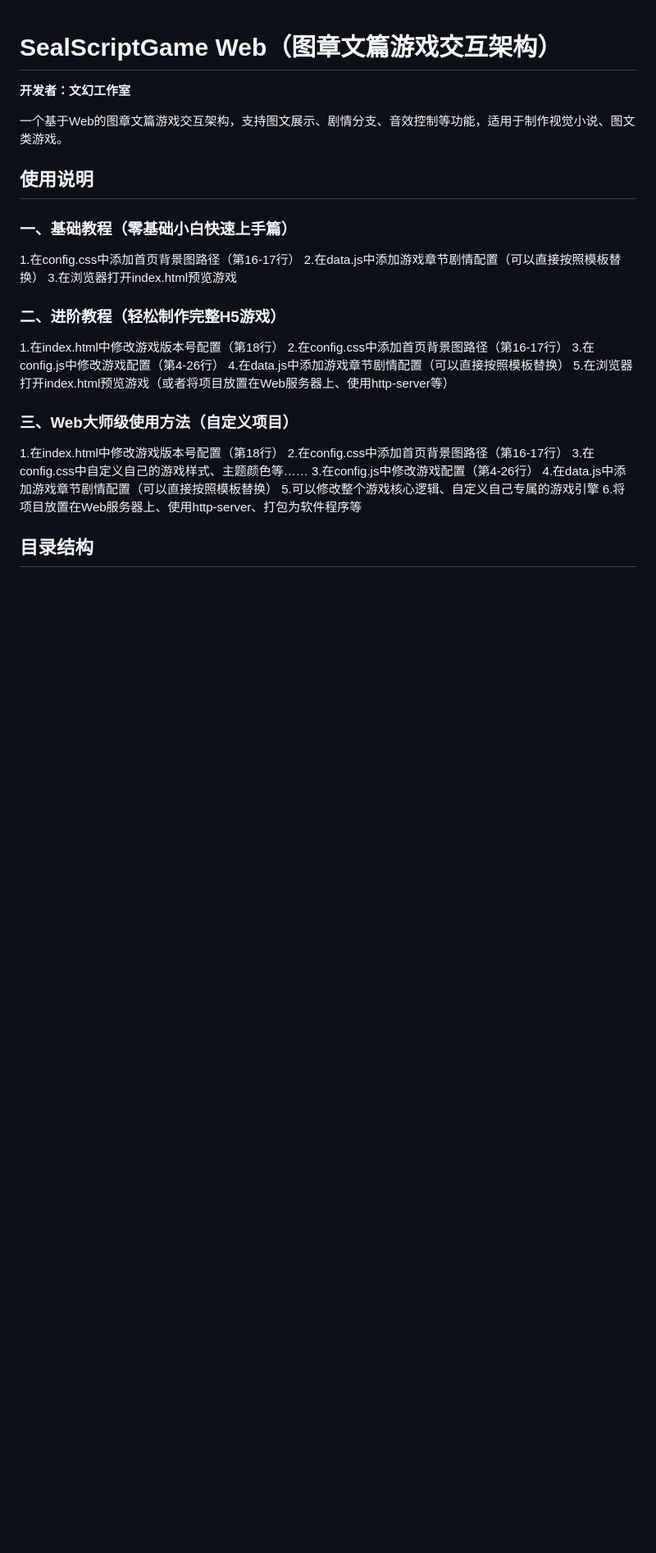
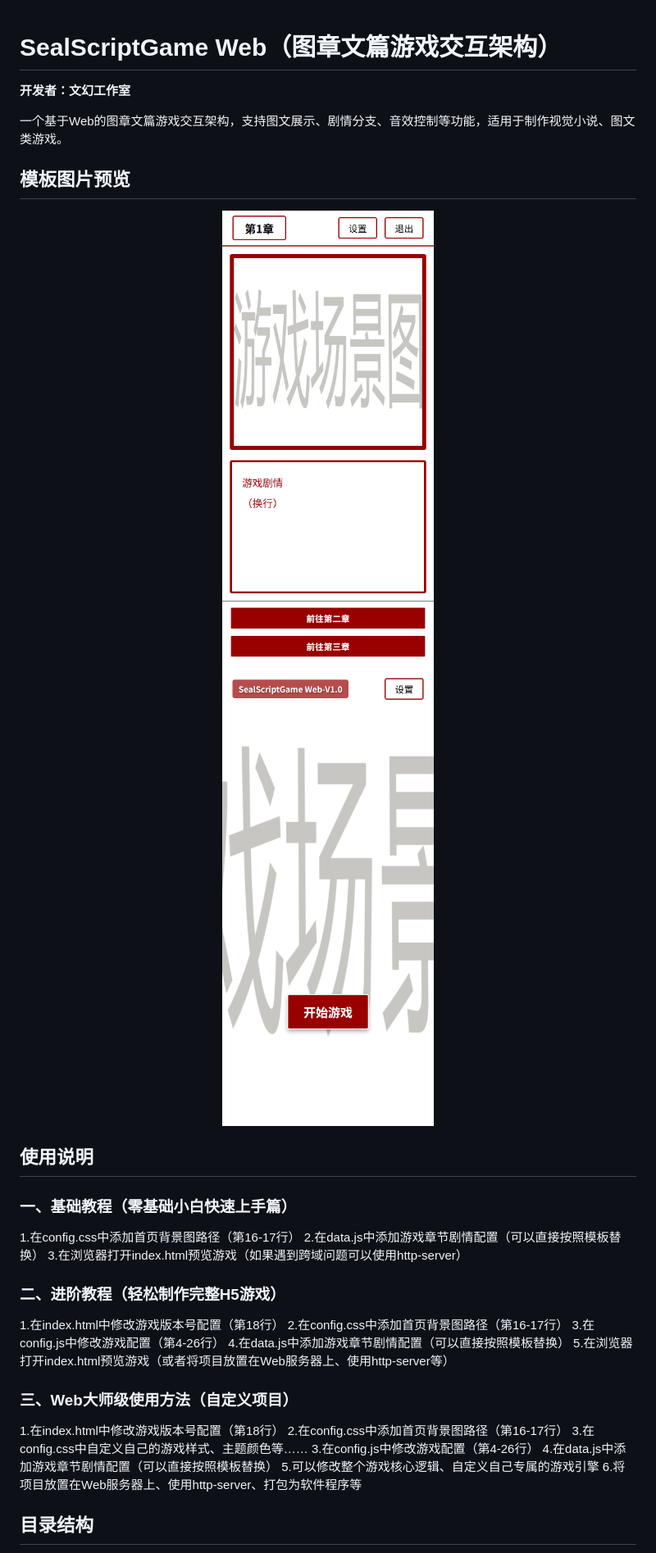
Before and after one commit to aTRbFAc/SealScriptGame-Web, a Markdown page: README.md, the part around one of its changes. Shown at 82% size. GitHub-like rendering; pictures changed too: preview-images/game-ui-1.png (added), preview-images/game-ui-2.png (added); blank space fills up the shorter version.

Commit message:
Initial commit: 发布 SealScriptGame Web 图章文篇游戏交互架构 v1.0.0

```diff
--- a/README.md
+++ b/README.md
@@ -4,12 +4,21 @@
 
 一个基于Web的图章文篇游戏交互架构，支持图文展示、剧情分支、音效控制等功能，适用于制作视觉小说、图文类游戏。
 
+## 模板图片预览
+<div align="center">
+  <img src="preview-images/game-ui-1.png" width="600" alt="游戏界面预览">
+</div>
+
+<div align="center">
+  <img src="preview-images/game-ui-2.png" width="600" alt="游戏界面预览">
+</div>
+
 ## 使用说明
 
 ### 一、基础教程（零基础小白快速上手篇）
 1.在config.css中添加首页背景图路径（第16-17行）
 2.在data.js中添加游戏章节剧情配置（可以直接按照模板替换）
-3.在浏览器打开index.html预览游戏
+3.在浏览器打开index.html预览游戏（如果遇到跨域问题可以使用http-server）
 
 ### 二、进阶教程（轻松制作完整H5游戏）
 1.在index.html中修改游戏版本号配置（第18行）
```
Also changed, not shown: other parts of README.md (+1 -1 lines).
